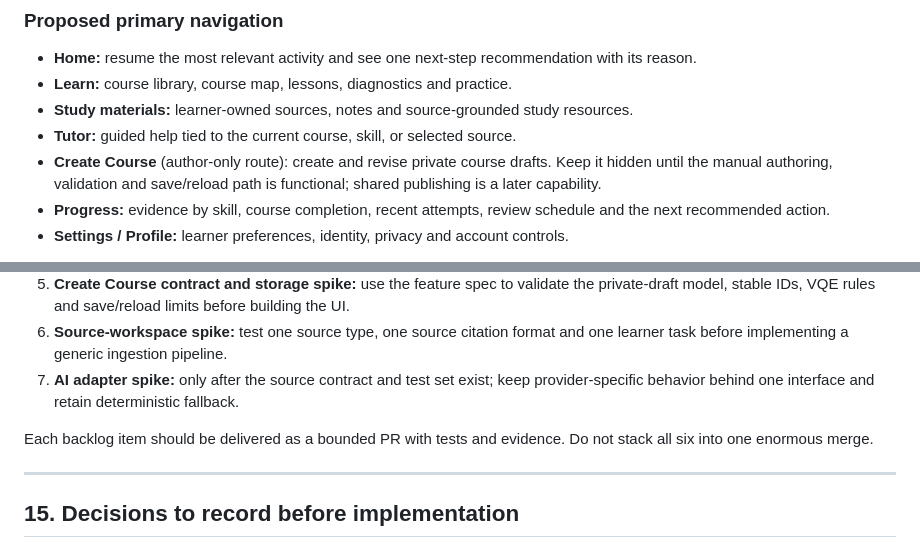
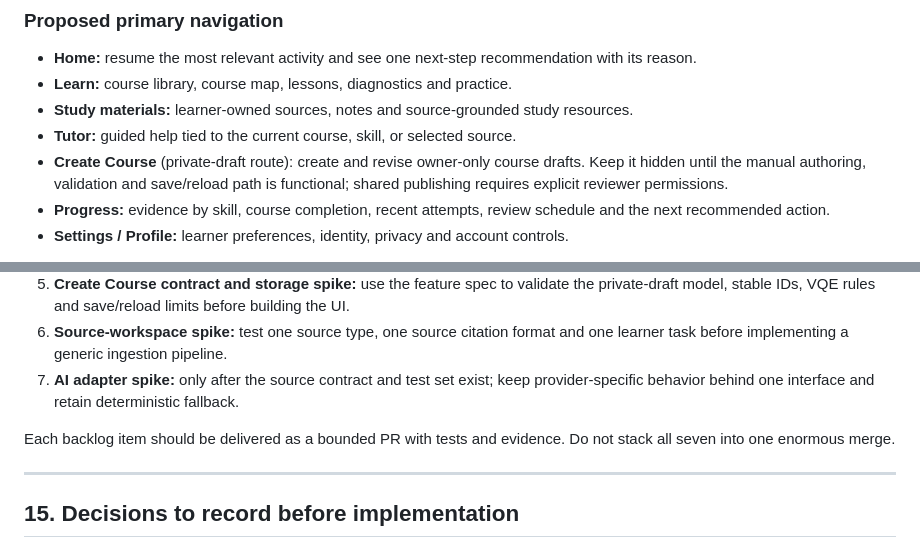
Before and after one commit to richman68899-hash/Vocogni, a Markdown page: docs/phase-0-master-implementation-structure.md, 2 parts joined by grey strips. Rendered like a GitHub page.

Commit message:
Clarify Create Course access and backlog count

```diff
--- a/docs/phase-0-master-implementation-structure.md
+++ b/docs/phase-0-master-implementation-structure.md
@@ -348,7 +348,7 @@ The product should present one connected journey rather than a collection of unr
 - **Learn:** course library, course map, lessons, diagnostics and practice.
 - **Study materials:** learner-owned sources, notes and source-grounded study resources.
 - **Tutor:** guided help tied to the current course, skill, or selected source.
-- **Create Course** (author-only route): create and revise private course drafts. Keep it hidden until the manual authoring, validation and save/reload path is functional; shared publishing is a later capability.
+- **Create Course** (private-draft route): create and revise owner-only course drafts. Keep it hidden until the manual authoring, validation and save/reload path is functional; shared publishing requires explicit reviewer permissions.
 - **Progress:** evidence by skill, course completion, recent attempts, review schedule and the next recommended action.
 - **Settings / Profile:** learner preferences, identity, privacy and account controls.
 
@@ -591,7 +591,7 @@ The recommended immediate post-Phase-0 order is:
 6. **Source-workspace spike:** test one source type, one source citation format and one learner task before implementing a generic ingestion pipeline.
 7. **AI adapter spike:** only after the source contract and test set exist; keep provider-specific behavior behind one interface and retain deterministic fallback.
 
-Each backlog item should be delivered as a bounded PR with tests and evidence. Do not stack all six into one enormous merge.
+Each backlog item should be delivered as a bounded PR with tests and evidence. Do not stack all seven into one enormous merge.
 
 ---
 
```
